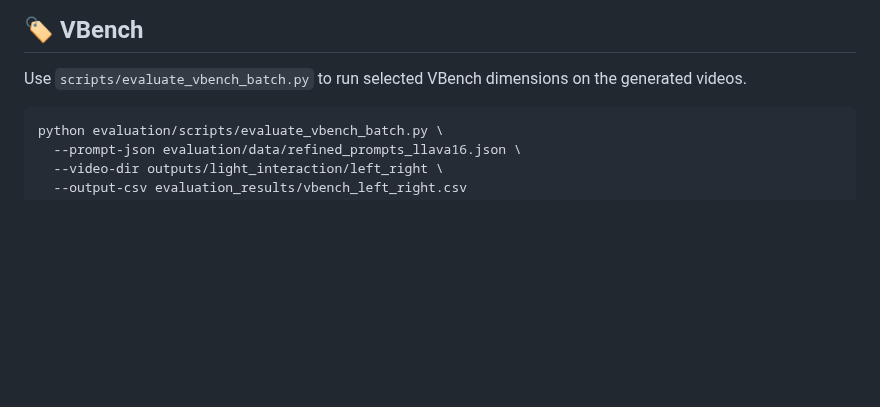
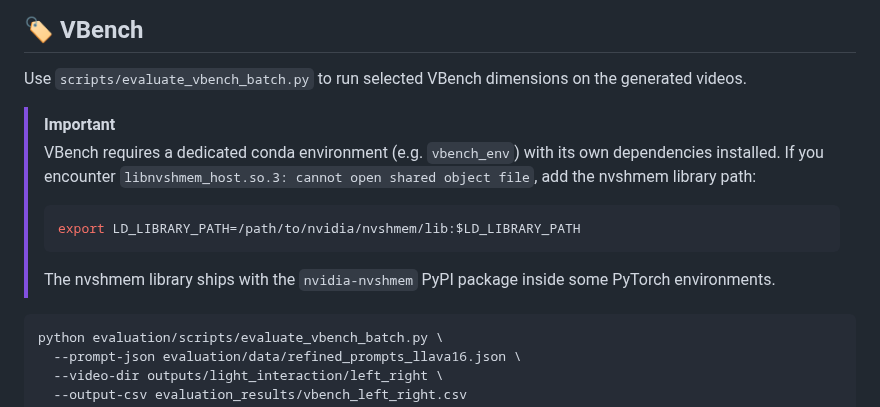
Before and after one commit to 2843721358l-del/Light-Interaction-Project, a Markdown page: evaluation/README.md, the part around the change. Rendered like a GitHub page; blank space fills up the shorter version.

Commit message:
evaluation README: add VBench troubleshooting note
Co-Authored-By: Claude Opus 4.8 <noreply@anthropic.com>

````diff
--- a/evaluation/README.md
+++ b/evaluation/README.md
@@ -110,6 +110,14 @@ Interactive video models may produce small temporal phase shifts even when the v
 
 Use `scripts/evaluate_vbench_batch.py` to run selected VBench dimensions on the generated videos.
 
+> [!IMPORTANT]
+> VBench requires a dedicated conda environment (e.g. ``vbench_env``) with its own dependencies installed.
+> If you encounter ``libnvshmem_host.so.3: cannot open shared object file``, add the nvshmem library path:
+> ```bash
+> export LD_LIBRARY_PATH=/path/to/nvidia/nvshmem/lib:$LD_LIBRARY_PATH
+> ```
+> The nvshmem library ships with the ``nvidia-nvshmem`` PyPI package inside some PyTorch environments.
+
 ```bash
 python evaluation/scripts/evaluate_vbench_batch.py \
   --prompt-json evaluation/data/refined_prompts_llava16.json \
````
